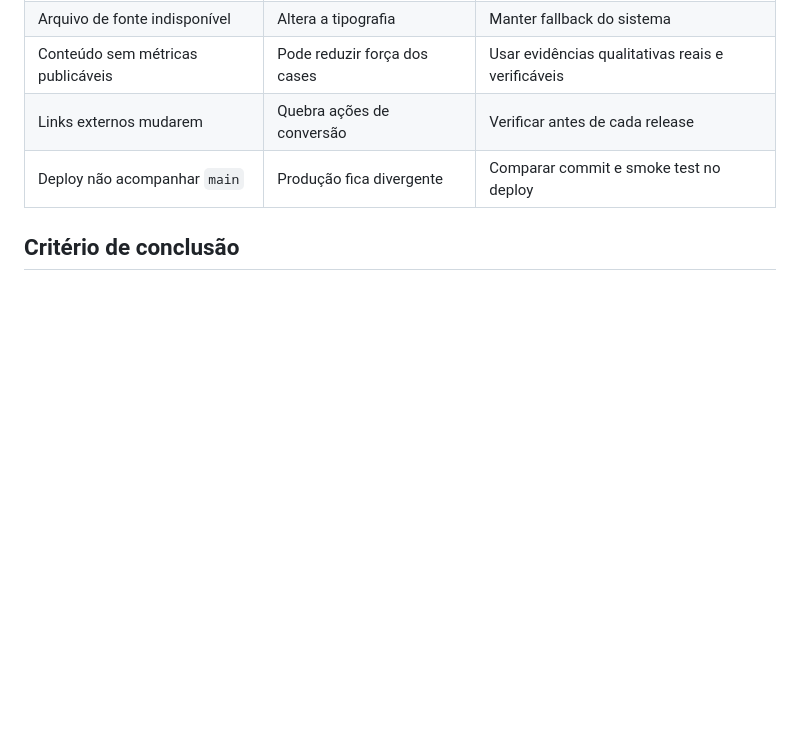
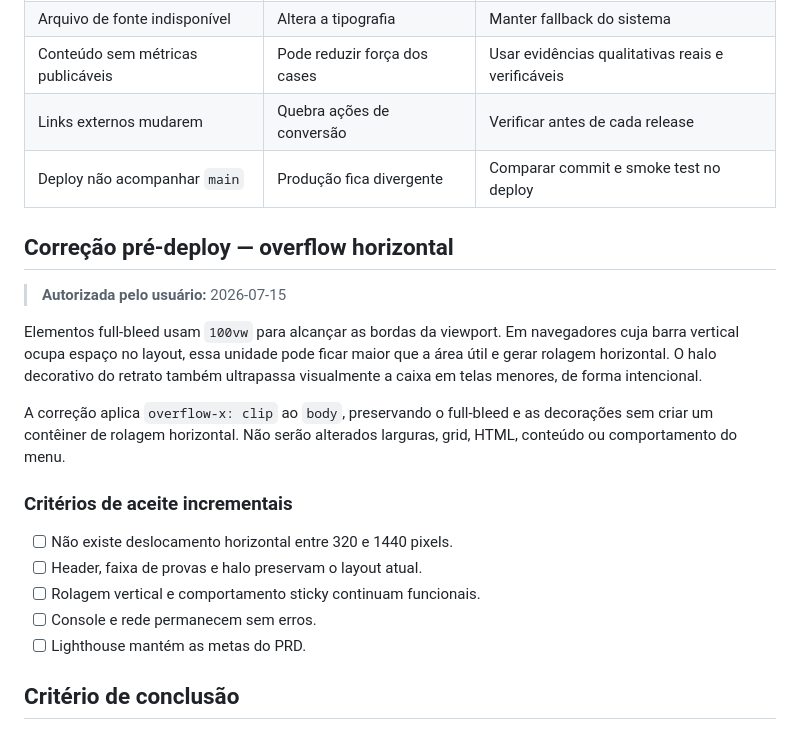
Before and after one commit to projetos-junior/portfolio, a Markdown page: docs/specs/landing-page.md, the part around the change. Drawn GitHub-style; blank space fills up the shorter version.

Commit message:
docs(spec): define correcao de overflow horizontal

```diff
--- a/docs/specs/landing-page.md
+++ b/docs/specs/landing-page.md
@@ -127,6 +127,27 @@ Falhas em serviços externos não devem impedir a leitura do conteúdo principal
 | Links externos mudarem | Quebra ações de conversão | Verificar antes de cada release |
 | Deploy não acompanhar `main` | Produção fica divergente | Comparar commit e smoke test no deploy |
 
+## Correção pré-deploy — overflow horizontal
+
+> **Autorizada pelo usuário:** 2026-07-15
+
+Elementos full-bleed usam `100vw` para alcançar as bordas da viewport. Em
+navegadores cuja barra vertical ocupa espaço no layout, essa unidade pode ficar
+maior que a área útil e gerar rolagem horizontal. O halo decorativo do retrato
+também ultrapassa visualmente a caixa em telas menores, de forma intencional.
+
+A correção aplica `overflow-x: clip` ao `body`, preservando o full-bleed e as
+decorações sem criar um contêiner de rolagem horizontal. Não serão alterados
+larguras, grid, HTML, conteúdo ou comportamento do menu.
+
+### Critérios de aceite incrementais
+
+- [ ] Não existe deslocamento horizontal entre 320 e 1440 pixels.
+- [ ] Header, faixa de provas e halo preservam o layout atual.
+- [ ] Rolagem vertical e comportamento sticky continuam funcionais.
+- [ ] Console e rede permanecem sem erros.
+- [ ] Lighthouse mantém as metas do PRD.
+
 ## Critério de conclusão
 
 - [x] F01 a F09 possuem implementação identificável.
```
Also changed, not shown: docs/andamento.md (+2 -1 lines), docs/sprint-atual.md (+5 -1 lines).
